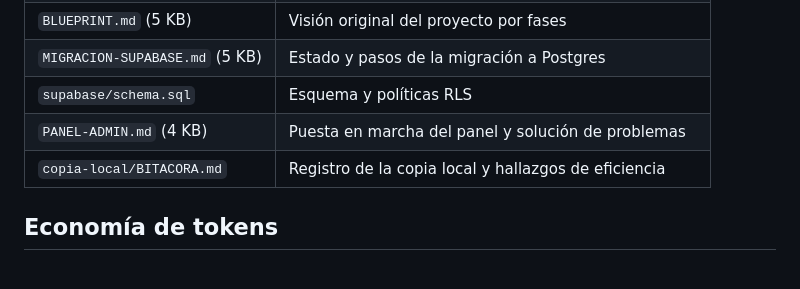
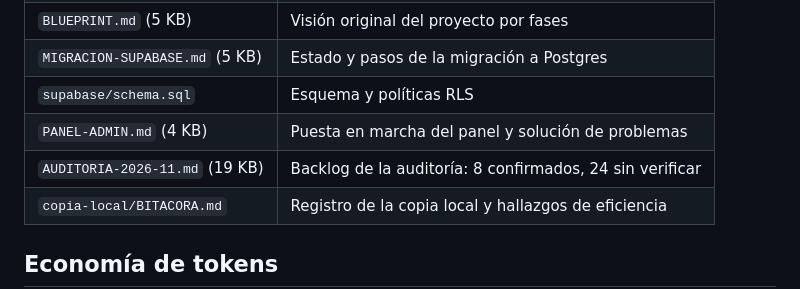
Before and after one commit to WILBIdon/NAMNA-JEWERLYWEE, a Markdown page: CLAUDE.md, the part around the change. GitHub-like rendering; blank space fills up the shorter version.

```diff
--- a/CLAUDE.md
+++ b/CLAUDE.md
@@ -80,6 +80,7 @@ Regla del proyecto: las operaciones destructivas archivan en vez de eliminar. Pr
 | `MIGRACION-SUPABASE.md` (5 KB) | Estado y pasos de la migración a Postgres |
 | `supabase/schema.sql` | Esquema y políticas RLS |
 | `PANEL-ADMIN.md` (4 KB) | Puesta en marcha del panel y solución de problemas |
+| `AUDITORIA-2026-11.md` (19 KB) | Backlog de la auditoría: 8 confirmados, 24 sin verificar |
 | `copia-local/BITACORA.md` | Registro de la copia local y hallazgos de eficiencia |
 
 ## Economía de tokens
```
Also changed, not shown: AUDITORIA-2026-11.md (added, +193 -0 lines), ESTATUS_Y_MEJORAS.md (+19 -1 lines).
